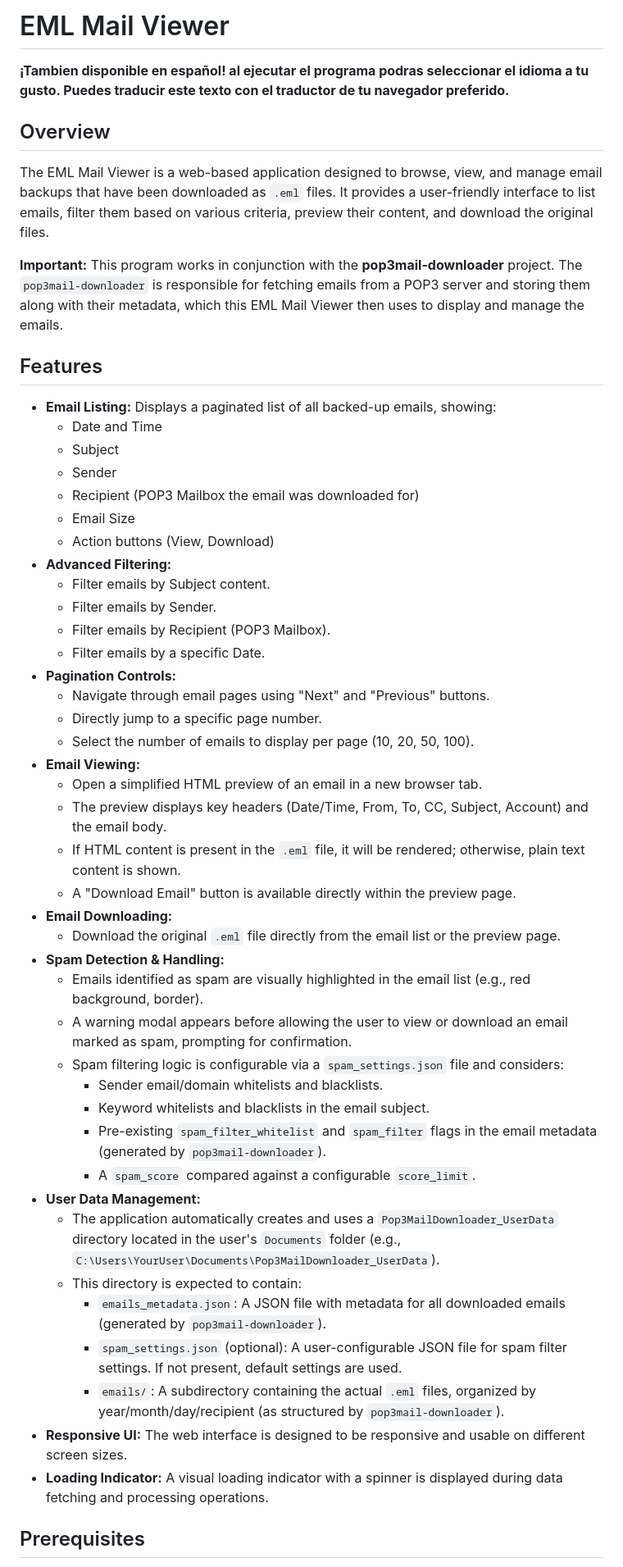
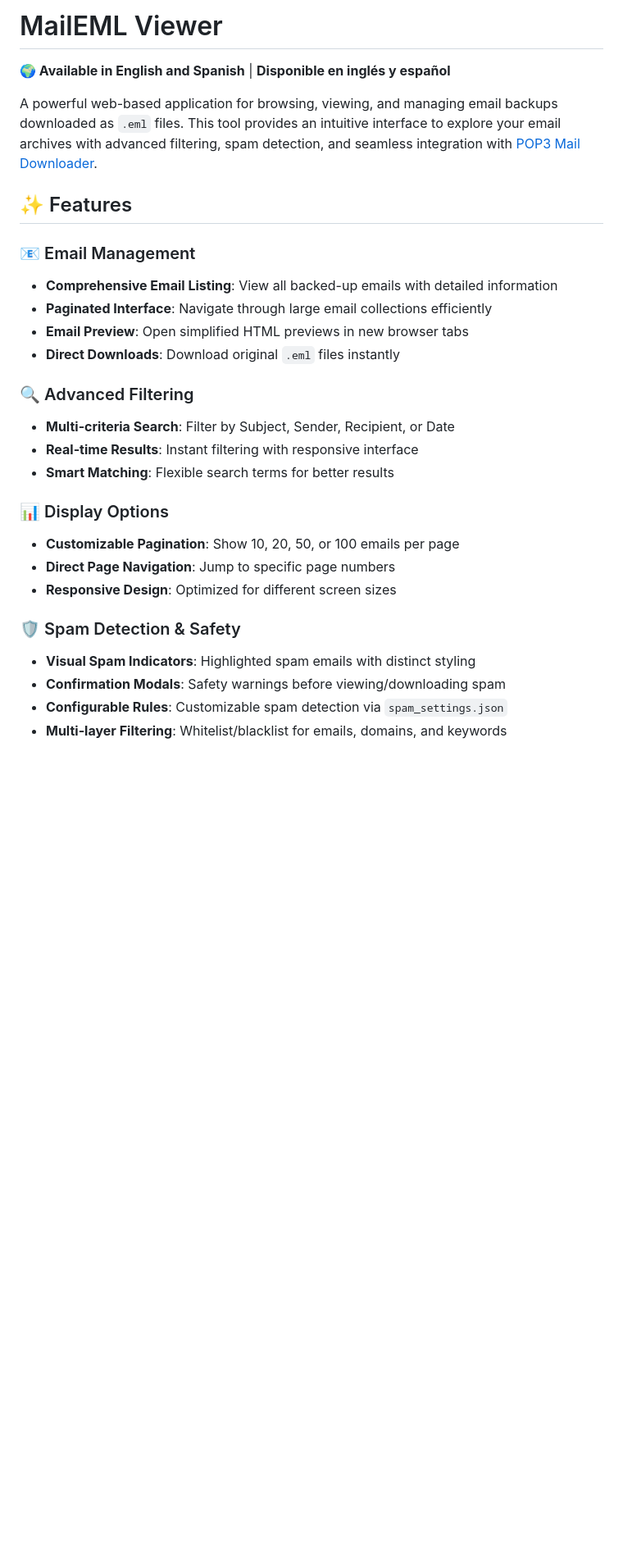
Before and after one commit to saulmrto/maileml-viewer, a Markdown page: README.md, the part around the change printed below. Shown: that part at 82% size. GitHub-like rendering; blank space fills up the shorter version.

```diff
--- a/README.md
+++ b/README.md
@@ -1,54 +1,30 @@
-# EML Mail Viewer
+# MailEML Viewer
 
-**¡Tambien disponible en español! al ejecutar el programa podras seleccionar el idioma a tu gusto. Puedes traducir este texto con el traductor de tu navegador preferido.**
+**🌍 Available in English and Spanish** | **Disponible en inglés y español**
 
-## Overview
+A powerful web-based application for browsing, viewing, and managing email backups downloaded as `.eml` files. This tool provides an intuitive interface to explore your email archives with advanced filtering, spam detection, and seamless integration with [POP3 Mail Downloader](https://github.com/saulmrto/pop3mail-downloader).
 
-The EML Mail Viewer is a web-based application designed to browse, view, and manage email backups that have been downloaded as `.eml` files. It provides a user-friendly interface to list emails, filter them based on various criteria, preview their content, and download the original files.
+## ✨ Features
 
-**Important:** This program works in conjunction with the **pop3mail-downloader** project. The `pop3mail-downloader` is responsible for fetching emails from a POP3 server and storing them along with their metadata, which this EML Mail Viewer then uses to display and manage the emails.
+### 📧 Email Management
+- **Comprehensive Email Listing**: View all backed-up emails with detailed information
+- **Paginated Interface**: Navigate through large email collections efficiently
+- **Email Preview**: Open simplified HTML previews in new browser tabs
+- **Direct Downloads**: Download original `.eml` files instantly
 
-## Features
+### 🔍 Advanced Filtering
+- **Multi-criteria Search**: Filter by Subject, Sender, Recipient, or Date
+- **Real-time Results**: Instant filtering with responsive interface
+- **Smart Matching**: Flexible search terms for better results
 
-*   **Email Listing:** Displays a paginated list of all backed-up emails, showing:
-    *   Date and Time
-    *   Subject
-    *   Sender
-    *   Recipient (POP3 Mailbox the email was downloaded for)
-    *   Email Size
-    *   Action buttons (View, Download)
-*   **Advanced Filtering:**
-    *   Filter emails by Subject content.
-    *   Filter emails by Sender.
-    *   Filter emails by Recipient (POP3 Mailbox).
-    *   Filter emails by a specific Date.
-*   **Pagination Controls:**
-    *   Navigate through email pages using "Next" and "Previous" buttons.
-    *   Directly jump to a specific page number.
-    *   Select the number of emails to display per page (10, 20, 50, 100).
-*   **Email Viewing:**
-    *   Open a simplified HTML preview of an email in a new browser tab.
-    *   The preview displays key headers (Date/Time, From, To, CC, Subject, Account) and the email body.
-    *   If HTML content is present in the `.eml` file, it will be rendered; otherwise, plain text content is shown.
-    *   A "Download Email" button is available directly within the preview page.
-*   **Email Downloading:**
-    *   Download the original `.eml` file directly from the email list or the preview page.
-*   **Spam Detection & Handling:**
-    *   Emails identified as spam are visually highlighted in the email list (e.g., red background, border).
-    *   A warning modal appears before allowing the user to view or download an email marked as spam, prompting for confirmation.
-    *   Spam filtering logic is configurable via a `spam_settings.json` file and considers:
-        *   Sender email/domain whitelists and blacklists.
-        *   Keyword whitelists and blacklists in the email subject.
-        *   Pre-existing `spam_filter_whitelist` and `spam_filter` flags in the email metadata (generated by `pop3mail-downloader`).
-        *   A `spam_score` compared against a configurable `score_limit`.
-*   **User Data Management:**
-    *   The application automatically creates and uses a `Pop3MailDownloader_UserData` directory located in the user's `Documents` folder (e.g., `C:\Users\YourUser\Documents\Pop3MailDownloader_UserData`).
-    *   This directory is expected to contain:
-        *   `emails_metadata.json`: A JSON file with metadata for all downloaded emails (generated by `pop3mail-downloader`).
-        *   `spam_settings.json` (optional): A user-configurable JSON file for spam filter settings. If not present, default settings are used.
-        *   `emails/`: A subdirectory containing the actual `.eml` files, organized by year/month/day/recipient (as structured by `pop3mail-downloader`).
-*   **Responsive UI:** The web interface is designed to be responsive and usable on different screen sizes.
-*   **Loading Indicator:** A visual loading indicator with a spinner is displayed during data fetching and processing operations.
+### 📊 Display Options
+- **Customizable Pagination**: Show 10, 20, 50, or 100 emails per page
+- **Direct Page Navigation**: Jump to specific page numbers
+- **Responsive Design**: Optimized for different screen sizes
 
-## Prerequisites
+### 🛡️ Spam Detection & Safety
+- **Visual Spam Indicators**: Highlighted spam emails with distinct styling
+- **Confirmation Modals**: Safety warnings before viewing/downloading spam
+- **Configurable Rules**: Customizable spam detection via `spam_settings.json`
+- **Multi-layer Filtering**: Whitelist/blacklist for emails, domains, and keywords
 
```
Also changed, not shown: other parts of README.md (+180 -60 lines).
